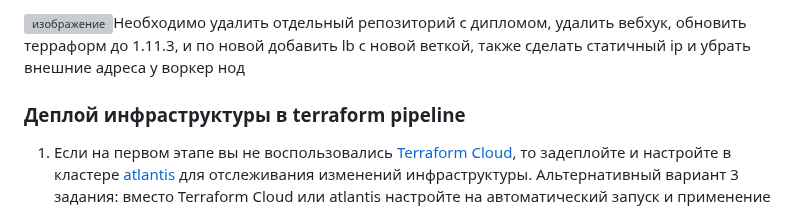
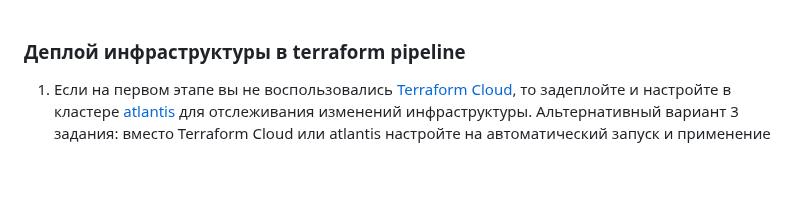
Before and after one commit to vladislav-arzybov/HOMEWORK, a Markdown page: 23_Diplom/05_atlantis.md, the part around the change. GitHub-like rendering; blank space fills up the shorter version; grey boxes are pictures that could not be loaded.

```diff
--- a/23_Diplom/05_atlantis.md
+++ b/23_Diplom/05_atlantis.md
@@ -1,5 +1,3 @@
-<img width="777" height="646" alt="изображение" src="https://github.com/user-attachments/assets/e5e5d641-0ca4-40c5-a79b-d22d1de0b872" />Необходимо удалить отдельный репозиторий с дипломом, удалить вебхук, обновить терраформ до 1.11.3, и по новой добавить lb с новой веткой, также сделать статичный ip и убрать внешние адреса у воркер нод
-
 ### Деплой инфраструктуры в terraform pipeline
 
 1. Если на первом этапе вы не воспользовались [Terraform Cloud](https://app.terraform.io/), то задеплойте и настройте в кластере [atlantis](https://www.runatlantis.io/) для отслеживания изменений инфраструктуры. Альтернативный вариант 3 задания: вместо Terraform Cloud или atlantis настройте на автоматический запуск и применение конфигурации terraform из вашего git-репозитория в выбранной вами CI-CD системе при любом комите в main ветку. Предоставьте скриншоты работы пайплайна из CI/CD системы.
```
